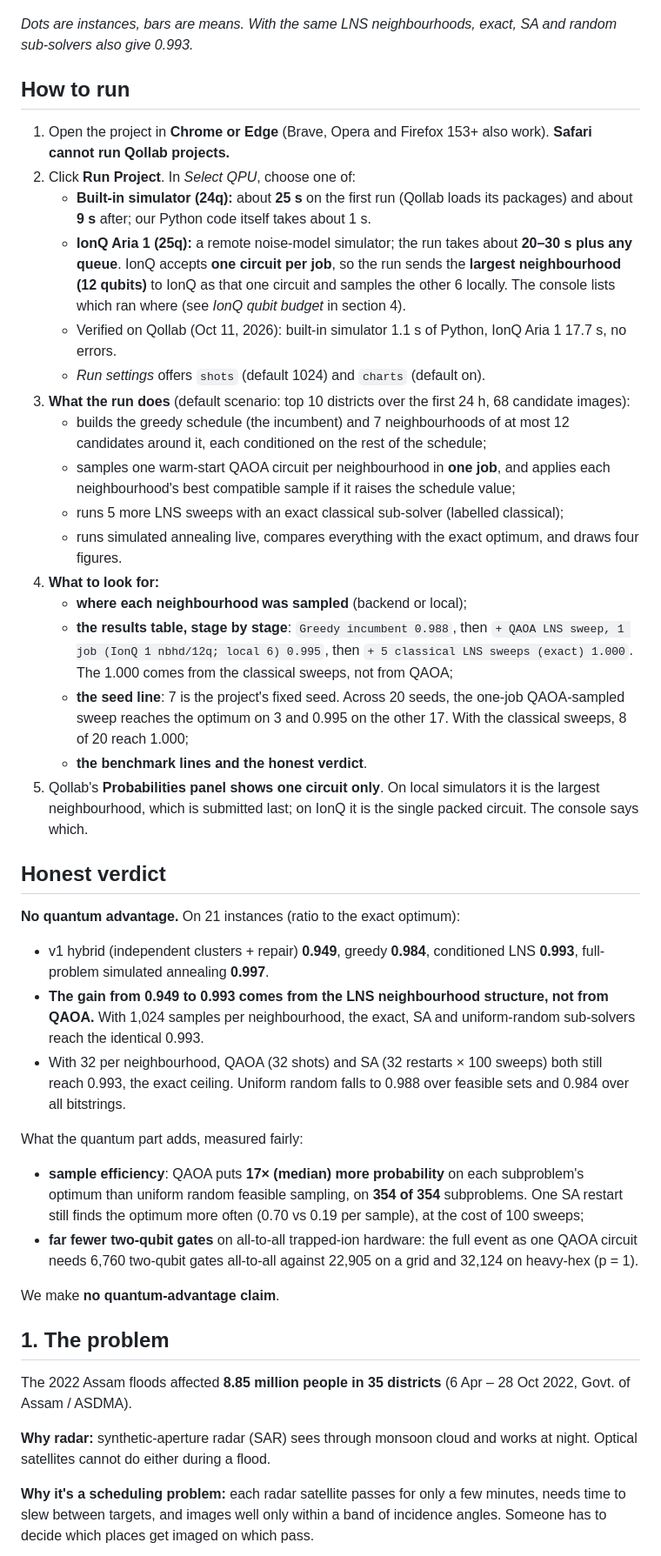
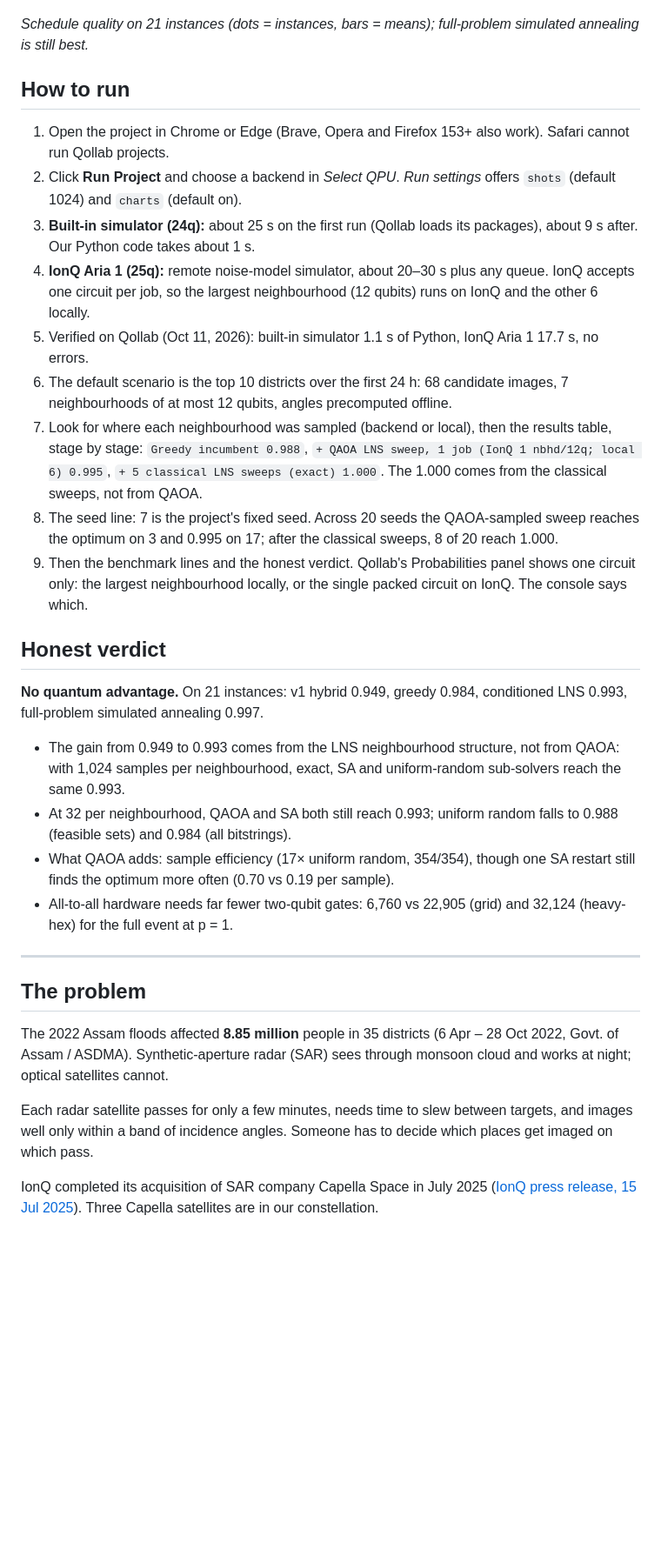
Before and after one commit to DurgaPritam/qollab-hackathon, a Markdown page: README.md, the part around the change printed below. Shown: that part at 87% size. Drawn GitHub-style; blank space fills up the shorter version.

```diff
--- a/README.md
+++ b/README.md
@@ -14,46 +18,36 @@ Built for Qollab × IonQ, theme **Quantum Impact**. Qiskit · MIT licence.
 
 ![Schedule quality on 21 instances](https://raw.githubusercontent.com/DurgaPritam/qollab-hackathon/main/docs/figures/ratios.png)
 
-*Dots are instances, bars are means. With the same LNS neighbourhoods, exact, SA and random sub-solvers also give 0.993.*
+*Schedule quality on 21 instances (dots = instances, bars = means); full-problem simulated annealing is still best.*
 
 ## How to run
 
-1. Open the project in **Chrome or Edge** (Brave, Opera and Firefox 153+ also work). **Safari cannot run Qollab projects.**
-2. Click **Run Project**. In *Select QPU*, choose one of:
-   - **Built-in simulator (24q):** about **25 s** on the first run (Qollab loads its packages) and about **9 s** after; our Python code itself takes about 1 s.
-   - **IonQ Aria 1 (25q):** a remote noise-model simulator; the run takes about **20–30 s plus any queue**. IonQ accepts **one circuit per job**, so the run sends the **largest neighbourhood (12 qubits)** to IonQ as that one circuit and samples the other 6 locally. The console lists which ran where (see *IonQ qubit budget* in section 4).
-   - Verified on Qollab (Oct 11, 2026): built-in simulator 1.1 s of Python, IonQ Aria 1 17.7 s, no errors.
-   - *Run settings* offers `shots` (default 1024) and `charts` (default on).
-3. **What the run does** (default scenario: top 10 districts over the first 24 h, 68 candidate images):
-   - builds the greedy schedule (the incumbent) and 7 neighbourhoods of at most 12 candidates around it, each conditioned on the rest of the schedule;
-   - samples one warm-start QAOA circuit per neighbourhood in **one job**, and applies each neighbourhood's best compatible sample if it raises the schedule value;
-   - runs 5 more LNS sweeps with an exact classical sub-solver (labelled classical);
-   - runs simulated annealing live, compares everything with the exact optimum, and draws four figures.
-4. **What to look for:**
-   - **where each neighbourhood was sampled** (backend or local);
-   - **the results table, stage by stage**: `Greedy incumbent 0.988`, then `+ QAOA LNS sweep, 1 job (IonQ 1 nbhd/12q; local 6) 0.995`, then `+ 5 classical LNS sweeps (exact) 1.000`. The 1.000 comes from the classical sweeps, not from QAOA;
-   - **the seed line**: 7 is the project's fixed seed. Across 20 seeds, the one-job QAOA-sampled sweep reaches the optimum on 3 and 0.995 on the other 17. With the classical sweeps, 8 of 20 reach 1.000;
-   - **the benchmark lines and the honest verdict**.
-5. Qollab's **Probabilities panel shows one circuit only**. On local simulators it is the largest neighbourhood, which is submitted last; on IonQ it is the single packed circuit. The console says which.
+1. Open the project in Chrome or Edge (Brave, Opera and Firefox 153+ also work). Safari cannot run Qollab projects.
+2. Click **Run Project** and choose a backend in *Select QPU*. *Run settings* offers `shots` (default 1024) and `charts` (default on).
+3. **Built-in simulator (24q):** about 25 s on the first run (Qollab loads its packages), about 9 s after. Our Python code takes about 1 s.
+4. **IonQ Aria 1 (25q):** remote noise-model simulator, about 20–30 s plus any queue. IonQ accepts one circuit per job, so the largest neighbourhood (12 qubits) runs on IonQ and the other 6 locally.
+5. Verified on Qollab (Oct 11, 2026): built-in simulator 1.1 s of Python, IonQ Aria 1 17.7 s, no errors.
+6. The default scenario is the top 10 districts over the first 24 h: 68 candidate images, 7 neighbourhoods of at most 12 qubits, angles precomputed offline.
+7. Look for where each neighbourhood was sampled (backend or local), then the results table, stage by stage: `Greedy incumbent 0.988`, `+ QAOA LNS sweep, 1 job (IonQ 1 nbhd/12q; local 6) 0.995`, `+ 5 classical LNS sweeps (exact) 1.000`. The 1.000 comes from the classical sweeps, not from QAOA.
+8. The seed line: 7 is the project's fixed seed. Across 20 seeds the QAOA-sampled sweep reaches the optimum on 3 and 0.995 on 17; after the classical sweeps, 8 of 20 reach 1.000.
+9. Then the benchmark lines and the honest verdict. Qollab's Probabilities panel shows one circuit only: the largest neighbourhood locally, or the single packed circuit on IonQ. The console says which.
 
 ## Honest verdict
 
-**No quantum advantage.** On 21 instances (ratio to the exact optimum):
-- v1 hybrid (independent clusters + repair) **0.949**, greedy **0.984**, conditioned LNS **0.993**, full-problem simulated annealing **0.997**.
-- **The gain from 0.949 to 0.993 comes from the LNS neighbourhood structure, not from QAOA.** With 1,024 samples per neighbourhood, the exact, SA and uniform-random sub-solvers reach the identical 0.993.
-- With 32 per neighbourhood, QAOA (32 shots) and SA (32 restarts × 100 sweeps) both still reach 0.993, the exact ceiling. Uniform random falls to 0.988 over feasible sets and 0.984 over all bitstrings.
+**No quantum advantage.** On 21 instances: v1 hybrid 0.949, greedy 0.984, conditioned LNS 0.993, full-problem simulated annealing 0.997.
 
-What the quantum part adds, measured fairly:
-- **sample efficiency**: QAOA puts **17× (median) more probability** on each subproblem's optimum than uniform random feasible sampling, on **354 of 354** subproblems. One SA restart still finds the optimum more often (0.70 vs 0.19 per sample), at the cost of 100 sweeps;
-- **far fewer two-qubit gates** on all-to-all trapped-ion hardware: the full event as one QAOA circuit needs 6,760 two-qubit gates all-to-all against 22,905 on a grid and 32,124 on heavy-hex (p = 1).
+- The gain from 0.949 to 0.993 comes from the LNS neighbourhood structure, not from QAOA: with 1,024 samples per neighbourhood, exact, SA and uniform-random sub-solvers reach the same 0.993.
+- At 32 per neighbourhood, QAOA and SA both still reach 0.993; uniform random falls to 0.988 (feasible sets) and 0.984 (all bitstrings).
+- What QAOA adds: sample efficiency (17× uniform random, 354/354), though one SA restart still finds the optimum more often (0.70 vs 0.19 per sample).
+- All-to-all hardware needs far fewer two-qubit gates: 6,760 vs 22,905 (grid) and 32,124 (heavy-hex) for the full event at p = 1.
 
-We make **no quantum-advantage claim**.
+---
 
-## 1. The problem
+## The problem
 
-The 2022 Assam floods affected **8.85 million people in 35 districts** (6 Apr – 28 Oct 2022, Govt. of Assam / ASDMA).
+The 2022 Assam floods affected **8.85 million** people in 35 districts (6 Apr – 28 Oct 2022, Govt. of Assam / ASDMA). Synthetic-aperture radar (SAR) sees through monsoon cloud and works at night; optical satellites cannot.
 
-**Why radar:** synthetic-aperture radar (SAR) sees through monsoon cloud and works at night. Optical satellites cannot do either during a flood.
+Each radar satellite passes for only a few minutes, needs time to slew between targets, and images well only within a band of incidence angles. Someone has to decide which places get imaged on which pass.
 
-**Why it's a scheduling problem:** each radar satellite passes for only a few minutes, needs time to slew between targets, and images well only within a band of incidence angles. Someone has to decide which places get imaged on which pass.
+IonQ completed its acquisition of SAR company Capella Space in July 2025 ([IonQ press release, 15 Jul 2025](https://ionq.com/news/ionq-completes-acquisition-of-capella-space-advancing-vision-for-space-based)). Three Capella satellites are in our constellation.
 
```
Also changed, not shown: other parts of README.md (+204 -245 lines), data/README.md (+5 -0 lines), docs/figures/flood_relief.jpg (added).
